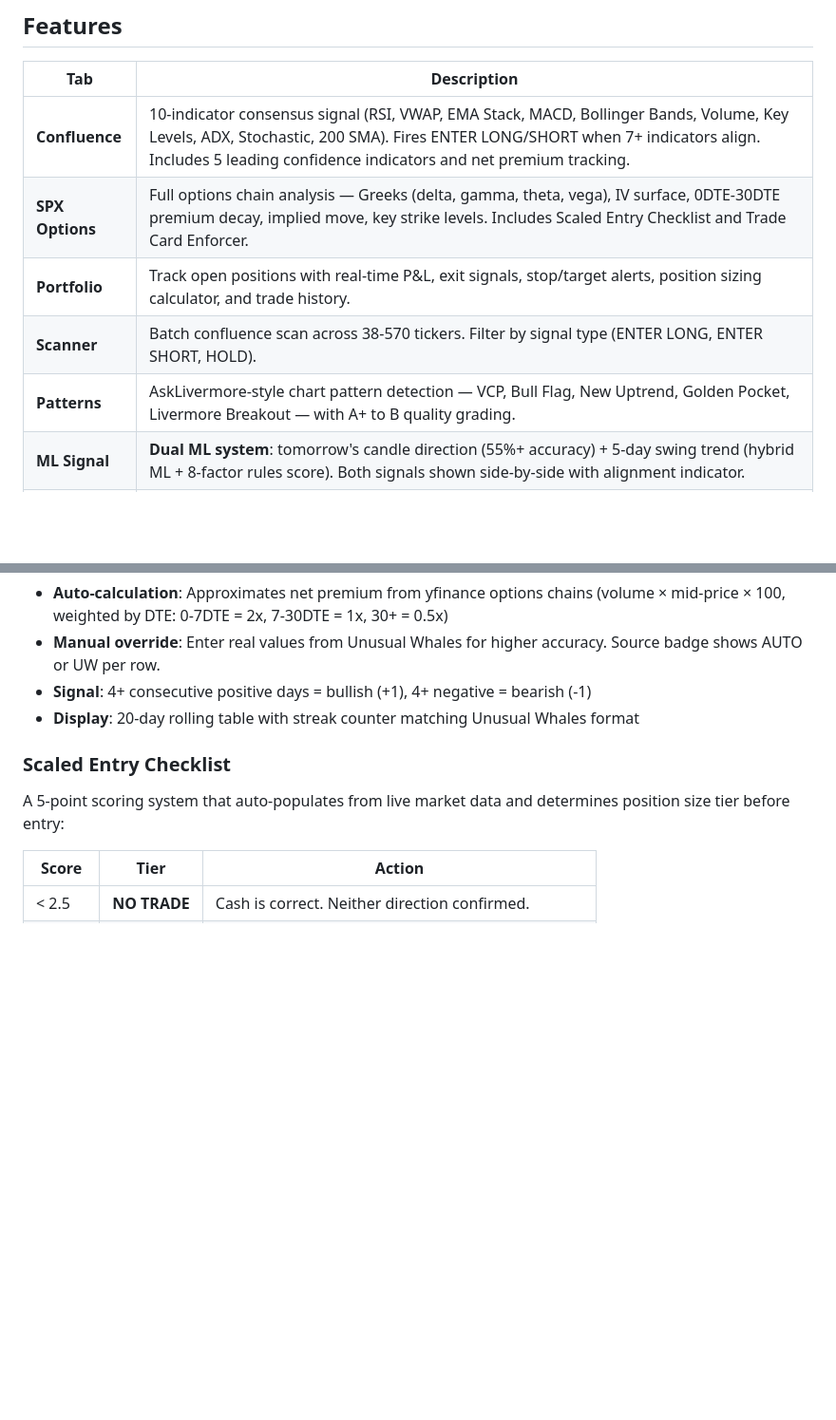
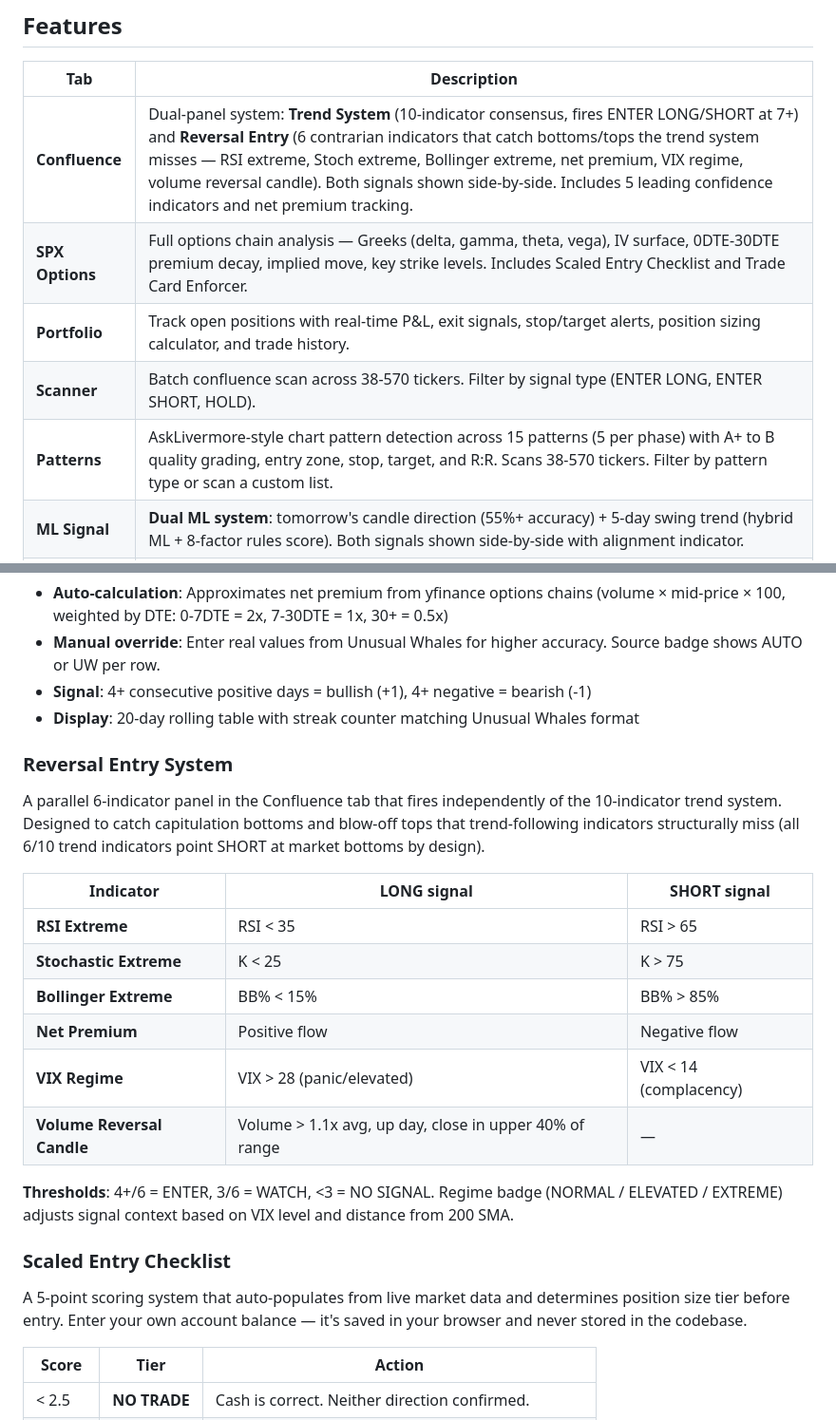
Before and after one commit to denarius8/Swing-Trading-Bot, a Markdown page: README.md, 2 parts joined by grey strips. Shown at 95% size. Rendered like a GitHub page; blank space fills up the shorter version.

```diff
--- a/README.md
+++ b/README.md
@@ -10,11 +10,11 @@ A real-time S&P 500 trading research dashboard combining dual machine learning s
 
 | Tab | Description |
 |-----|-------------|
-| **Confluence** | 10-indicator consensus signal (RSI, VWAP, EMA Stack, MACD, Bollinger Bands, Volume, Key Levels, ADX, Stochastic, 200 SMA). Fires ENTER LONG/SHORT when 7+ indicators align. Includes 5 leading confidence indicators and net premium tracking. |
+| **Confluence** | Dual-panel system: **Trend System** (10-indicator consensus, fires ENTER LONG/SHORT at 7+) and **Reversal Entry** (6 contrarian indicators that catch bottoms/tops the trend system misses — RSI extreme, Stoch extreme, Bollinger extreme, net premium, VIX regime, volume reversal candle). Both signals shown side-by-side. Includes 5 leading confidence indicators and net premium tracking. |
 | **SPX Options** | Full options chain analysis — Greeks (delta, gamma, theta, vega), IV surface, 0DTE-30DTE premium decay, implied move, key strike levels. Includes Scaled Entry Checklist and Trade Card Enforcer. |
 | **Portfolio** | Track open positions with real-time P&L, exit signals, stop/target alerts, position sizing calculator, and trade history. |
 | **Scanner** | Batch confluence scan across 38-570 tickers. Filter by signal type (ENTER LONG, ENTER SHORT, HOLD). |
-| **Patterns** | AskLivermore-style chart pattern detection — VCP, Bull Flag, New Uptrend, Golden Pocket, Livermore Breakout — with A+ to B quality grading. |
+| **Patterns** | AskLivermore-style chart pattern detection across 15 patterns (5 per phase) with A+ to B quality grading, entry zone, stop, target, and R:R. Scans 38-570 tickers. Filter by pattern type or scan a custom list. |
 | **ML Signal** | **Dual ML system**: tomorrow's candle direction (55%+ accuracy) + 5-day swing trend (hybrid ML + 8-factor rules score). Both signals shown side-by-side with alignment indicator. |
 | **GEX** | Dealer gamma exposure by strike with full-price labels, gridlines, and hover tooltips. Shows GEX flip level, key gamma concentrations, and dealer positioning. |
 | **Backtest** | Last 30 days of ML predictions vs. actual outcomes with cumulative accuracy tracking. |
@@ -126,9 +143,24 @@ Tracks net dollar flow into SPX options as a leading indicator:
 - **Signal**: 4+ consecutive positive days = bullish (+1), 4+ negative = bearish (-1)
 - **Display**: 20-day rolling table with streak counter matching Unusual Whales format
 
+### Reversal Entry System
+
+A parallel 6-indicator panel in the Confluence tab that fires independently of the 10-indicator trend system. Designed to catch capitulation bottoms and blow-off tops that trend-following indicators structurally miss (all 6/10 trend indicators point SHORT at market bottoms by design).
+
+| Indicator | LONG signal | SHORT signal |
+|-----------|-------------|--------------|
+| **RSI Extreme** | RSI < 35 | RSI > 65 |
+| **Stochastic Extreme** | K < 25 | K > 75 |
+| **Bollinger Extreme** | BB% < 15% | BB% > 85% |
+| **Net Premium** | Positive flow | Negative flow |
+| **VIX Regime** | VIX > 28 (panic/elevated) | VIX < 14 (complacency) |
+| **Volume Reversal Candle** | Volume > 1.1x avg, up day, close in upper 40% of range | — |
+
+**Thresholds**: 4+/6 = ENTER, 3/6 = WATCH, <3 = NO SIGNAL. Regime badge (NORMAL / ELEVATED / EXTREME) adjusts signal context based on VIX level and distance from 200 SMA.
+
 ### Scaled Entry Checklist
 
-A 5-point scoring system that auto-populates from live market data and determines position size tier before entry:
+A 5-point scoring system that auto-populates from live market data and determines position size tier before entry. Enter your own account balance — it's saved in your browser and never stored in the codebase.
 
 | Score | Tier | Action |
 |-------|------|--------|
```
Also changed, not shown: other parts of README.md (+26 -7 lines).
